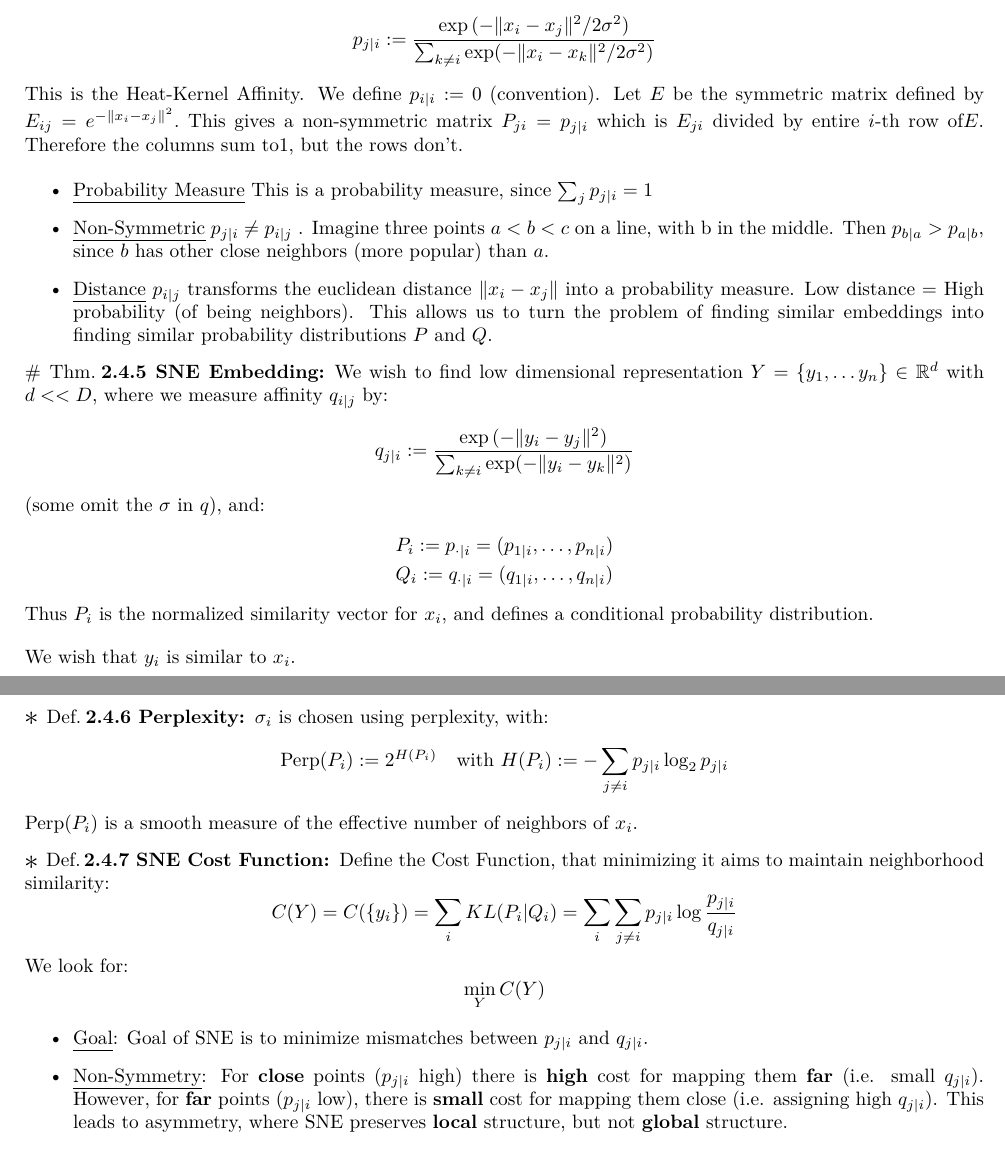
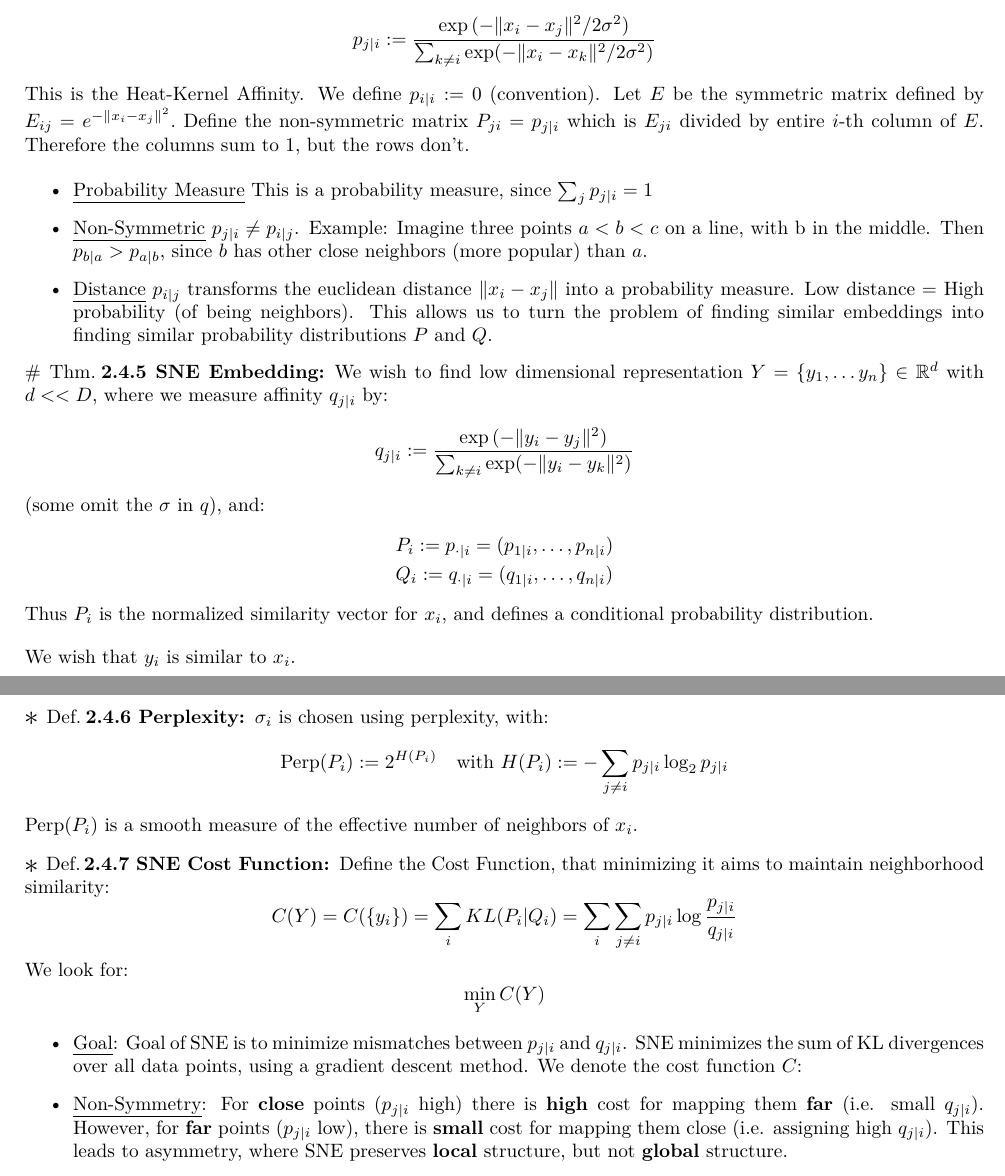
Before and after one commit to ehud-gordon/ULDA, a LaTeX document (data_analysis.tex): two parts of pages 9 and 10 of 12, joined at a grey line, cut so that both start at the same text. The pictures show the PDF file data_analysis.pdf that the author committed with the source.

Commit message:
'Commit on 2024-12-06 11:51:46'

```diff
--- a/data_analysis.tex
+++ b/data_analysis.tex
@@ -444,19 +444,19 @@ Define "conditional probability":
   p_{j | i } := \frac{\exp{(- \lVert  x_i -x_j \rVert ^2 / 2 \sigma ^2 }) }{\sum_{k \neq  i } \exp (- \lVert x_i-x_k \rVert ^2 / 2 \sigma ^2 )}
 \]
 This is the Heat-Kernel Affinity. We define $p_{i|i} := 0$ (convention).
-  Let $E$ be the symmetric matrix defined by $E_{ij}=e^{- \lVert x_i -x_j \rVert ^2}.$ This gives a non-symmetric matrix $P_{ji} = p_{j|i}$ which is $E_{ji}$ divided by entire $
-  i$-th row of$E$. Therefore the columns sum to$1$, but the rows don't.
+  Let $E$ be the symmetric matrix defined by $E_{ij}=e^{- \lVert x_i -x_j \rVert ^2}.$ Define the non-symmetric matrix $P_{ji} = p_{j|i}$ which is $E_{ji}$ divided by entire $
+  i$-th column of$E$. Therefore the columns sum to$1$, but the rows don't.
 
 \begin{itemize}
 \item \ul{Probability Measure} This is a probability measure, since $\sum_{j} p_{j|i} = 1$
-  \item \ul{Non-Symmetric} $p_{j|i} \neq p_{i|j}$ . Imagine three points $a < b < c$ on a line, with b in the middle. Then $p_{b|a} > p_{a | b}$, since $b$ has other close neighbors (more popular) than $a$.
+  \item \ul{Non-Symmetric} $p_{j|i} \neq p_{i|j}$. Example: Imagine three points $a < b < c$ on a line, with b in the middle. Then $p_{b|a} > p_{a | b}$, since $b$ has other close neighbors (more popular) than $a$.
   \item  \ul{Distance} $p_{i|j}$ transforms the euclidean distance $\lVert x_i - x_j \rVert$ into a probability measure. Low distance = High probability (of being neighbors). This allows us to turn the problem of finding similar embeddings into finding similar probability distributions $P$ and $Q$.
 \end{itemize}
 \end{definition}
 
 
 
-\begin{theorem}[SNE Embedding] We wish to find low dimensional representation $Y = \left\{ y_1, \ldots  y_n \right\} \in \mathbb{R}^{d}$ with $d << D$, where we measure affinity $q_{i|j}$ by:
+\begin{theorem}[SNE Embedding] We wish to find low dimensional representation $Y = \left\{ y_1, \ldots  y_n \right\} \in \mathbb{R}^{d}$ with $d << D$, where we measure affinity $q_{j|i}$ by:
 \[
   q_{j | i } := \frac{\exp{(- \lVert  y_i -y_j \rVert ^2 }) }{\sum_{k \neq  i } \exp (- \lVert y_i-y_k \rVert ^2  )}
 \]
@@ -490,6 +490,7 @@ We look for:
 \begin{itemize}
 
   \item \ul{Goal}: Goal of SNE is to minimize mismatches between $p_{j|i}$ and $q_{j|i}$.
+ SNE minimizes the sum of KL divergences over all data points, using a gradient descent method. We denote the cost function $C$:
   \item \ul{Non-Symmetry}: For \textbf{close} points ($p_{j|i}$ high) there is \textbf{high} cost for mapping them \textbf{far} (i.e. small $q_{j|i}$). However, for \textbf{far} points ($p_{j|i}$ low), there is \textbf{small} cost for mapping them close (i.e. assigning high $q_{j|i}$). This leads to asymmetry, where SNE preserves \textbf{local} structure, but not \textbf{global} structure.
 \end{itemize}
 \end{definition}
```
Also changed, not shown: data_analysis.pdf, data_analysis.tex (2 more changed lines).
